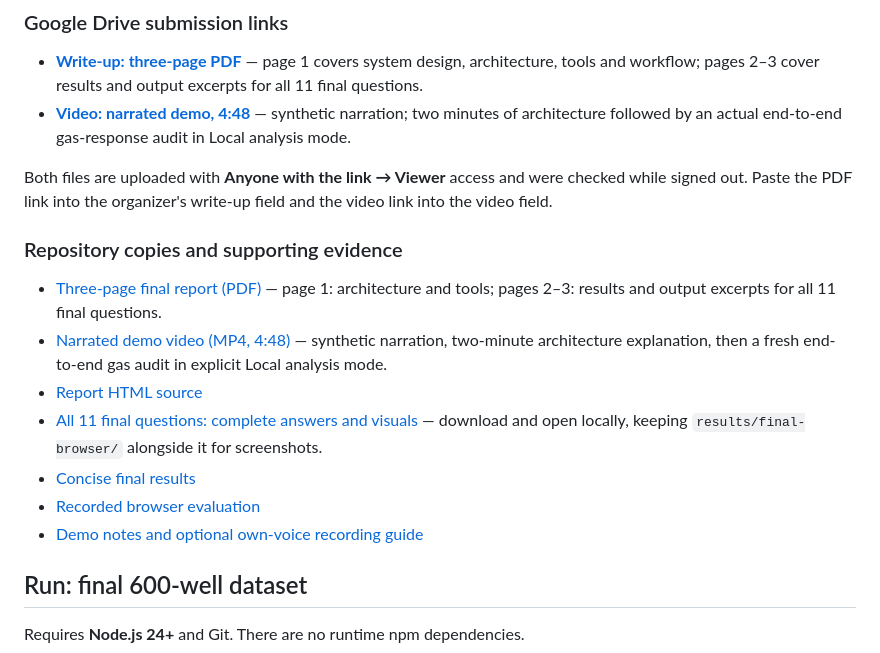
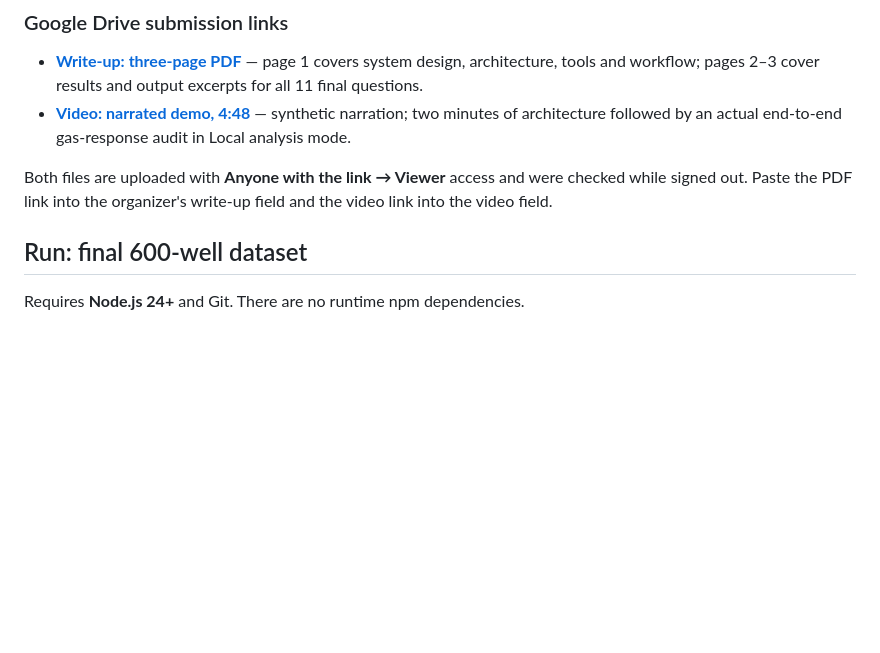
Before and after one commit to shiv-69-debug/fieldnote-asset-copilot, a Markdown page: README.md, the part around the change. GitHub-like rendering; blank space fills up the shorter version.

Commit message:
Remove supporting evidence section from README

```diff
--- a/README.md
+++ b/README.md
@@ -18,16 +18,6 @@ The conversation layout keeps summaries and visuals inline, with **Sources**, **
 - **[Video: narrated demo, 4:48](https://drive.google.com/file/d/1lGxYIb0J29DRsHg837vK2V_WTb-8EF2a/view)** — synthetic narration; two minutes of architecture followed by an actual end-to-end gas-response audit in Local analysis mode.
 
 Both files are uploaded with **Anyone with the link → Viewer** access and were checked while signed out. Paste the PDF link into the organizer's write-up field and the video link into the video field.
-
-### Repository copies and supporting evidence
-
-- [Three-page final report (PDF)](docs/final-submission.pdf) — page 1: architecture and tools; pages 2–3: results and output excerpts for all 11 final questions.
-- [Narrated demo video (MP4, 4:48)](https://github.com/shiv-69-debug/fieldnote-asset-copilot/releases/download/final-submission-v2/Fieldnote-demo.mp4) — synthetic narration, two-minute architecture explanation, then a fresh end-to-end gas audit in explicit Local analysis mode.
-- [Report HTML source](docs/final-submission.html)
-- [All 11 final questions: complete answers and visuals](results/final-transcript.html) — download and open locally, keeping `results/final-browser/` alongside it for screenshots.
-- [Concise final results](results/final-summary.md)
-- [Recorded browser evaluation](results/final-browser-evaluation.json)
-- [Demo notes and optional own-voice recording guide](docs/DEMO.md)
 
 ## Run: final 600-well dataset
 
```
